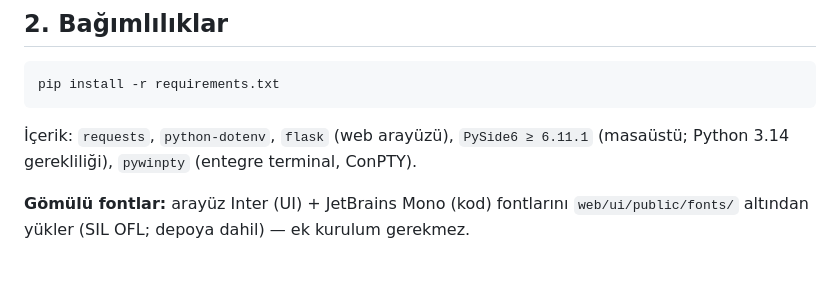
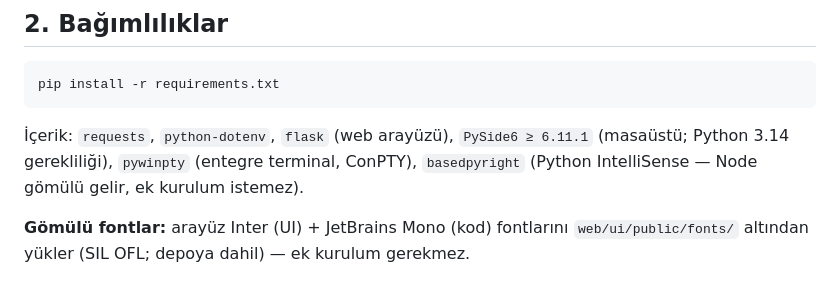
Before and after one commit to FurkanKY/imece-ide, a Markdown page: docs/SETUP.md, the part around the change. Rendered like a GitHub page.

````diff
--- a/docs/SETUP.md
+++ b/docs/SETUP.md
@@ -16,7 +16,8 @@ pip install -r requirements.txt
 ```
 
 İçerik: `requests`, `python-dotenv`, `flask` (web arayüzü), `PySide6 ≥ 6.11.1`
-(masaüstü; Python 3.14 gerekliliği), `pywinpty` (entegre terminal, ConPTY).
+(masaüstü; Python 3.14 gerekliliği), `pywinpty` (entegre terminal, ConPTY),
+`basedpyright` (Python IntelliSense — Node gömülü gelir, ek kurulum istemez).
 
 **Gömülü fontlar:** arayüz Inter (UI) + JetBrains Mono (kod) fontlarını
 `web/ui/public/fonts/` altından yükler (SIL OFL; depoya dahil) — ek kurulum gerekmez.
````
Also changed, not shown: README.md (+11 -8 lines), docs/ARCHITECTURE.md (+25 -3 lines).
